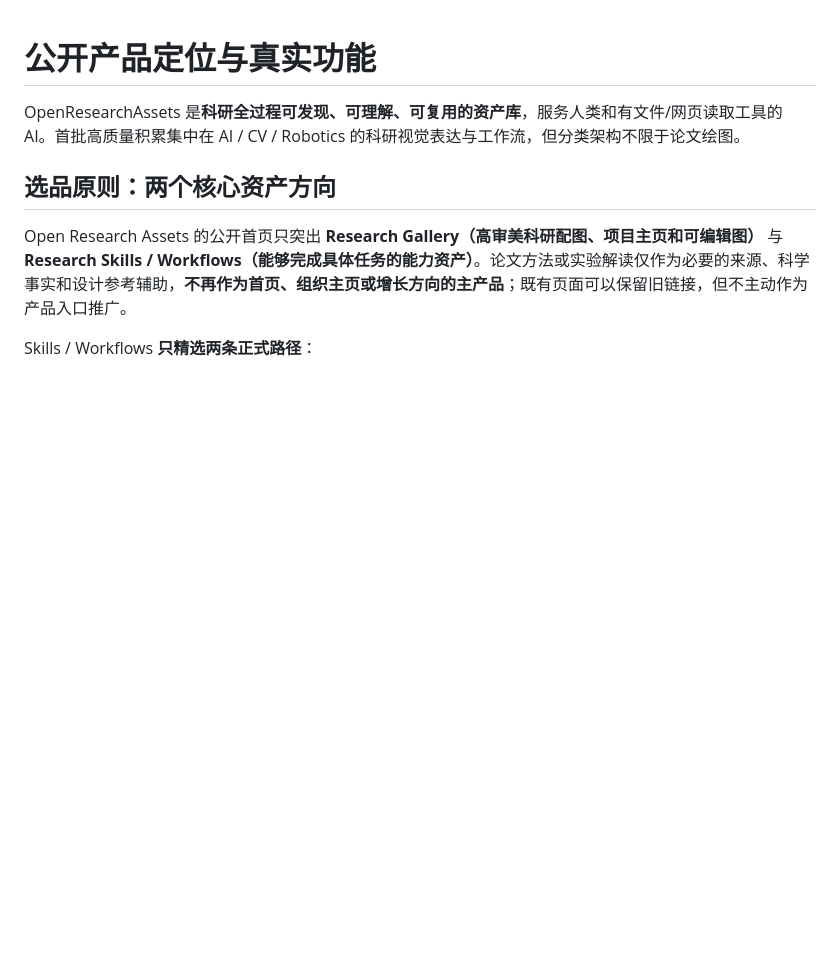
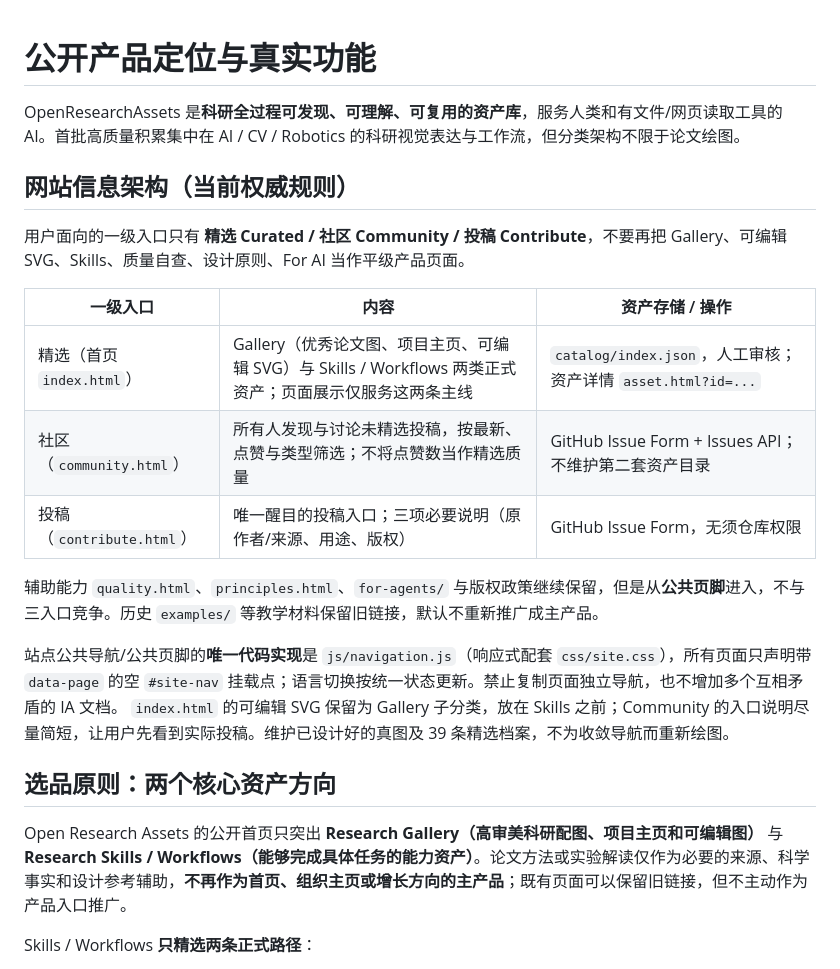
Before and after one commit to OpenResearchAssets/openresearchassets.github.io, a Markdown page: docs/PRODUCT_STRATEGY.md, the part around the change. Drawn GitHub-style; blank space fills up the shorter version.

Commit message:
docs: freeze single three-destination information architecture and retain catalog boundaries

```diff
--- a/docs/PRODUCT_STRATEGY.md
+++ b/docs/PRODUCT_STRATEGY.md
@@ -1,6 +1,20 @@
 # 公开产品定位与真实功能
 
 OpenResearchAssets 是**科研全过程可发现、可理解、可复用的资产库**，服务人类和有文件/网页读取工具的 AI。首批高质量积累集中在 AI / CV / Robotics 的科研视觉表达与工作流，但分类架构不限于论文绘图。
+
+## 网站信息架构（当前权威规则）
+
+用户面向的一级入口只有 **精选 Curated / 社区 Community / 投稿 Contribute**，不要再把 Gallery、可编辑 SVG、Skills、质量自查、设计原则、For AI 当作平级产品页面。
+
+| 一级入口 | 内容 | 资产存储 / 操作 |
+|---|---|---|
+| 精选（首页 `index.html`） | Gallery（优秀论文图、项目主页、可编辑 SVG）与 Skills / Workflows 两类正式资产；页面展示仅服务这两条主线 | `catalog/index.json`，人工审核；资产详情 `asset.html?id=...` |
+| 社区（`community.html`） | 所有人发现与讨论未精选投稿，按最新、点赞与类型筛选；不将点赞数当作精选质量 | GitHub Issue Form + Issues API；不维护第二套资产目录 |
+| 投稿（`contribute.html`） | 唯一醒目的投稿入口；三项必要说明（原作者/来源、用途、版权） | GitHub Issue Form，无须仓库权限 |
+
+辅助能力 `quality.html`、`principles.html`、`for-agents/` 与版权政策继续保留，但是从**公共页脚**进入，不与三入口竞争。历史 `examples/` 等教学材料保留旧链接，默认不重新推广成主产品。
+
+站点公共导航/公共页脚的**唯一代码实现**是 `js/navigation.js`（响应式配套 `css/site.css`），所有页面只声明带 `data-page` 的空 `#site-nav` 挂载点；语言切换按统一状态更新。禁止复制页面独立导航，也不增加多个互相矛盾的 IA 文档。 `index.html` 的可编辑 SVG 保留为 Gallery 子分类，放在 Skills 之前；Community 的入口说明尽量简短，让用户先看到实际投稿。维护已设计好的真图及 39 条精选档案，不为收敛导航而重新绘图。
 
 ## 选品原则：两个核心资产方向
 
```
